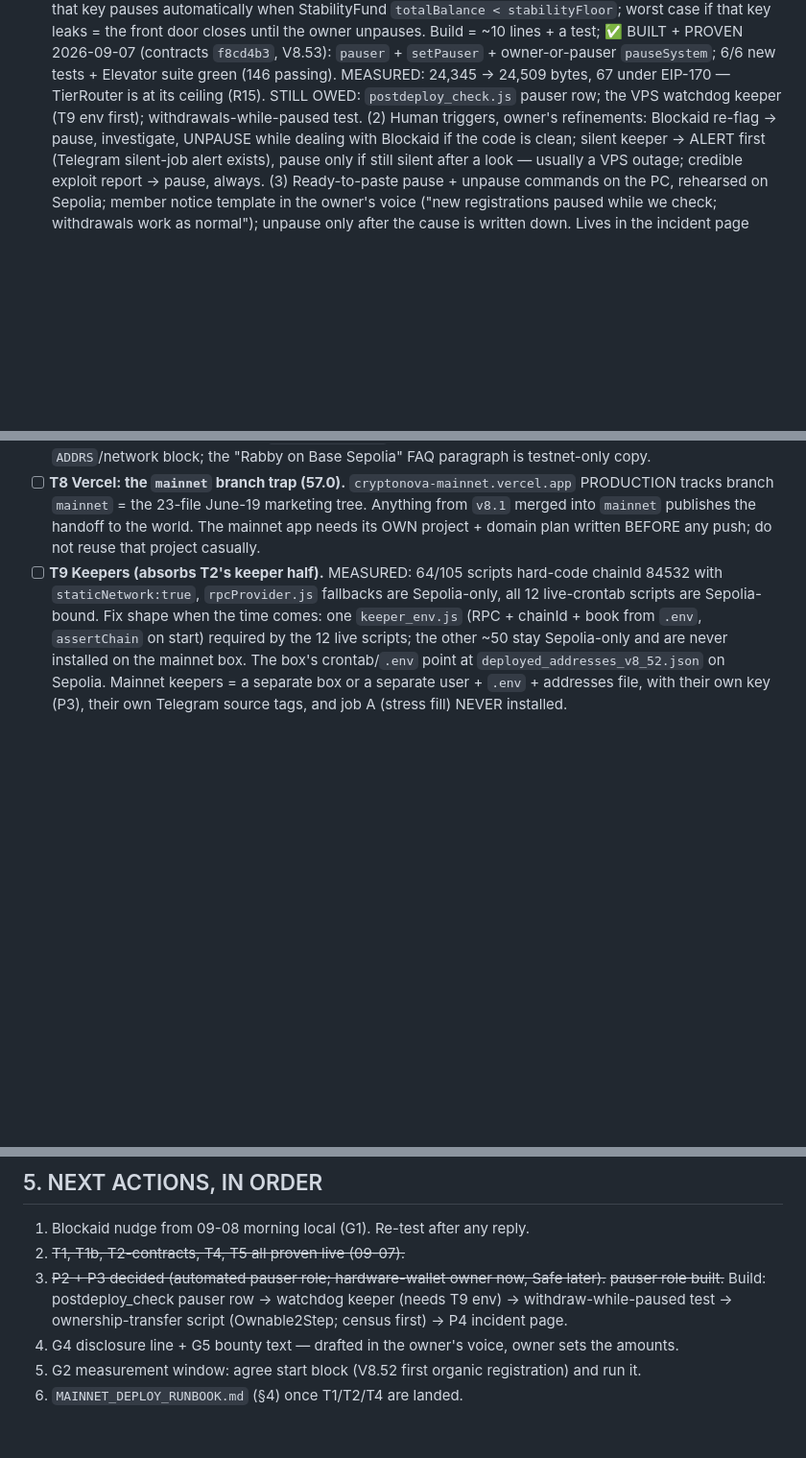
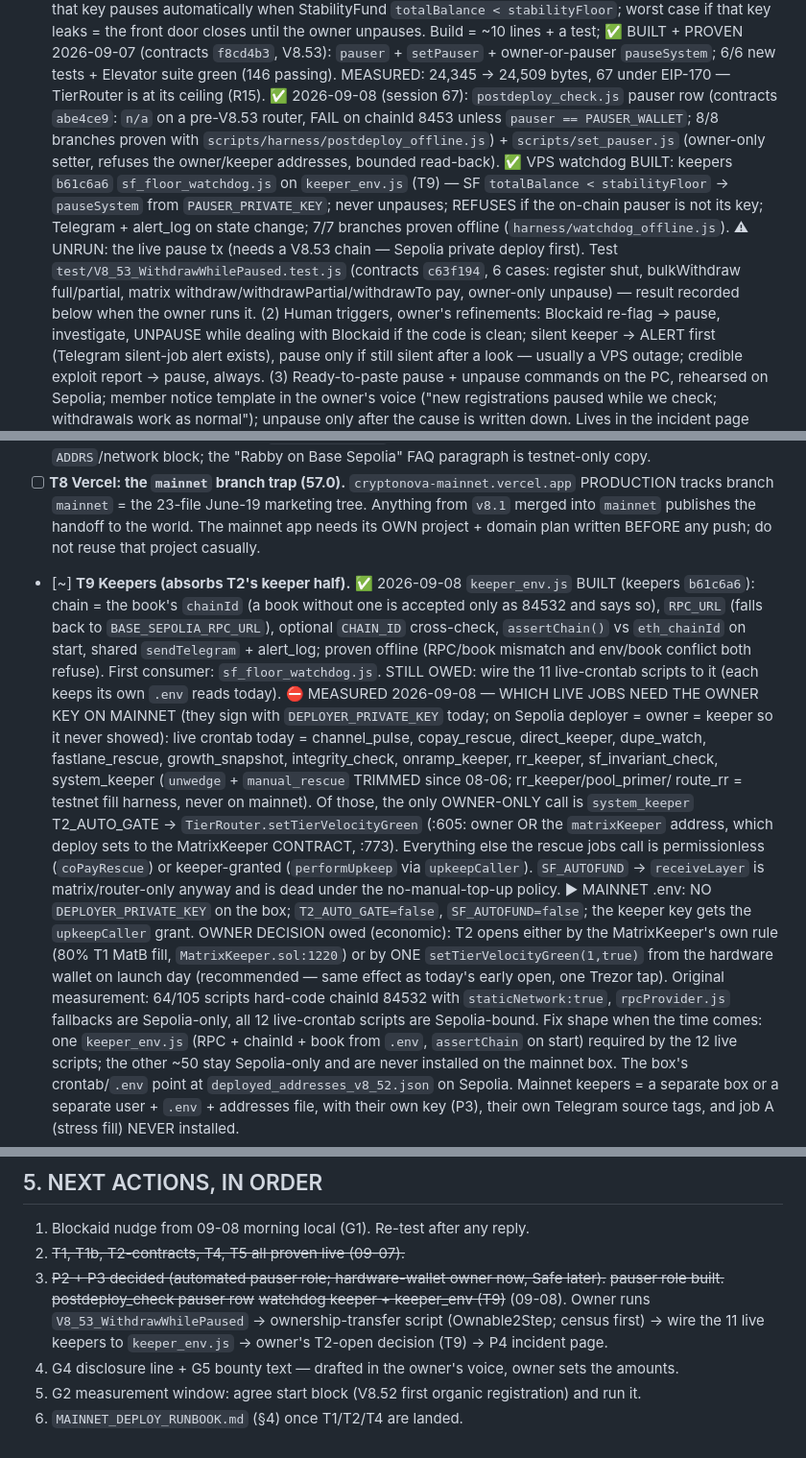
Before and after one commit to CryptoTechSXM/cryptonova-mainnet-app, a Markdown page: MAINNET_READINESS.md, 3 parts joined by grey strips. Shown at 96% size. Rendered like a GitHub page; blank space fills up the shorter version.

Commit message:
Session 67: pauser row + set_pauser + watchdog/keeper_env recorded; T9 owner-key census (only T2_AUTO_GATE is owner-only on mainnet); T2-open decision owed; §5 reordered
Co-Authored-By: Claude Fable 5.1 <noreply@anthropic.com>
Claude-Session: https://claude.ai/code/session_01LoqhrqA67oQthKWwY2x2q4

```diff
--- a/MAINNET_READINESS.md
+++ b/MAINNET_READINESS.md
@@ -94,8 +94,18 @@ before the no-manual-top-up policy — both templates are re-cut when the runboo
       ✅ BUILT + PROVEN 2026-09-07 (contracts `f8cd4b3`, V8.53): `pauser` + `setPauser` +
       owner-or-pauser `pauseSystem`; 6/6 new tests + Elevator suite green (146 passing).
       MEASURED: 24,345 → 24,509 bytes, 67 under EIP-170 — TierRouter is at its ceiling (R15).
-      STILL OWED: `postdeploy_check.js` pauser row; the VPS watchdog keeper (T9 env first);
-      withdrawals-while-paused test. (2) Human triggers, owner's refinements:
+      ✅ 2026-09-08 (session 67): `postdeploy_check.js` pauser row (contracts `abe4ce9`: `n/a` on a
+      pre-V8.53 router, FAIL on chainId 8453 unless `pauser == PAUSER_WALLET`; 8/8 branches proven
+      with `scripts/harness/postdeploy_offline.js`) + `scripts/set_pauser.js` (owner-only setter,
+      refuses the owner/keeper addresses, bounded read-back). ✅ VPS watchdog BUILT: keepers
+      `b61c6a6` `sf_floor_watchdog.js` on `keeper_env.js` (T9) — SF `totalBalance < stabilityFloor`
+      → `pauseSystem` from `PAUSER_PRIVATE_KEY`; never unpauses; REFUSES if the on-chain pauser is
+      not its key; Telegram + alert_log on state change; 7/7 branches proven offline
+      (`harness/watchdog_offline.js`). ⚠ UNRUN: the live pause tx (needs a V8.53 chain — Sepolia
+      private deploy first). Test `test/V8_53_WithdrawWhilePaused.test.js` (contracts `c63f194`,
+      6 cases: register shut, bulkWithdraw full/partial, matrix withdraw/withdrawPartial/withdrawTo
+      pay, owner-only unpause) — result recorded below when the owner runs it.
+      (2) Human triggers, owner's refinements:
       Blockaid re-flag → pause, investigate, UNPAUSE while dealing with Blockaid if the code is
       clean; silent keeper → ALERT first (Telegram silent-job alert exists), pause only if still
       silent after a look — usually a VPS outage; credible exploit report → pause, always.
@@ -206,7 +216,28 @@ before the no-manual-top-up policy — both templates are re-cut when the runboo
       tracks branch `mainnet` = the 23-file June-19 marketing tree. Anything from `v8.1` merged
       into `mainnet` publishes the handoff to the world. The mainnet app needs its OWN project +
       domain plan written BEFORE any push; do not reuse that project casually.
-- [ ] **T9 Keepers (absorbs T2's keeper half).** MEASURED: 64/105 scripts hard-code chainId 84532 with `staticNetwork:true`, `rpcProvider.js` fallbacks are Sepolia-only, all 12 live-crontab scripts are Sepolia-bound. Fix shape when the time comes: one `keeper_env.js` (RPC + chainId + book from `.env`, `assertChain` on start) required by the 12 live scripts; the other ~50 stay Sepolia-only and are never installed on the mainnet box. The box's crontab/`.env` point at `deployed_addresses_v8_52.json` on
+- [~] **T9 Keepers (absorbs T2's keeper half).** ✅ 2026-09-08 `keeper_env.js` BUILT (keepers
+      `b61c6a6`): chain = the book's `chainId` (a book without one is accepted only as 84532 and
+      says so), `RPC_URL` (falls back to `BASE_SEPOLIA_RPC_URL`), optional `CHAIN_ID` cross-check,
+      `assertChain()` vs `eth_chainId` on start, shared `sendTelegram` + alert_log; proven offline
+      (RPC/book mismatch and env/book conflict both refuse). First consumer: `sf_floor_watchdog.js`.
+      STILL OWED: wire the 11 live-crontab scripts to it (each keeps its own `.env` reads today).
+      ⛔ MEASURED 2026-09-08 — WHICH LIVE JOBS NEED THE OWNER KEY ON MAINNET (they sign with
+      `DEPLOYER_PRIVATE_KEY` today; on Sepolia deployer = owner = keeper so it never showed):
+      live crontab today = channel_pulse, copay_rescue, direct_keeper, dupe_watch, fastlane_rescue,
+      growth_snapshot, integrity_check, onramp_keeper, rr_keeper, sf_invariant_check,
+      system_keeper (`unwedge` + `manual_rescue` TRIMMED since 08-06; rr_keeper/pool_primer/
+      route_rr = testnet fill harness, never on mainnet). Of those, the only OWNER-ONLY call is
+      `system_keeper` T2_AUTO_GATE → `TierRouter.setTierVelocityGreen` (:605: owner OR the
+      `matrixKeeper` address, which deploy sets to the MatrixKeeper CONTRACT, :773). Everything
+      else the rescue jobs call is permissionless (`coPayRescue`) or keeper-granted
+      (`performUpkeep` via `upkeepCaller`). `SF_AUTOFUND` → `receiveLayer` is matrix/router-only
+      anyway and is dead under the no-manual-top-up policy. ▶ MAINNET .env: NO
+      `DEPLOYER_PRIVATE_KEY` on the box; `T2_AUTO_GATE=false`, `SF_AUTOFUND=false`; the keeper key
+      gets the `upkeepCaller` grant. OWNER DECISION owed (economic): T2 opens either by the
+      MatrixKeeper's own rule (80% T1 MatB fill, `MatrixKeeper.sol:1220`) or by ONE
+      `setTierVelocityGreen(1,true)` from the hardware wallet on launch day (recommended — same
+      effect as today's early open, one Trezor tap). Original measurement: 64/105 scripts hard-code chainId 84532 with `staticNetwork:true`, `rpcProvider.js` fallbacks are Sepolia-only, all 12 live-crontab scripts are Sepolia-bound. Fix shape when the time comes: one `keeper_env.js` (RPC + chainId + book from `.env`, `assertChain` on start) required by the 12 live scripts; the other ~50 stay Sepolia-only and are never installed on the mainnet box. The box's crontab/`.env` point at `deployed_addresses_v8_52.json` on
       Sepolia. Mainnet keepers = a separate box or a separate user + `.env` + addresses file, with
       their own key (P3), their own Telegram source tags, and job A (stress fill) NEVER installed.
 - [ ] **T10 Gas ceiling.** The measured Sepolia per-tx cap is 2^24 (memory
@@ -226,7 +257,7 @@ keeper start order, and the owner human test with a $10 real registration + with
 
 1. Blockaid nudge from 09-08 morning local (G1). Re-test after any reply.
 2. ~~T1, T1b, T2-contracts, T4, T5 all proven live (09-07).~~
-3. ~~P2 + P3 decided (automated pauser role; hardware-wallet owner now, Safe later).~~ ~~pauser role built.~~ Build: postdeploy_check pauser row → watchdog keeper (needs T9 env) → withdraw-while-paused test → ownership-transfer script (Ownable2Step; census first) → P4 incident page.
+3. ~~P2 + P3 decided (automated pauser role; hardware-wallet owner now, Safe later).~~ ~~pauser role built.~~ ~~postdeploy_check pauser row~~ ~~watchdog keeper + keeper_env (T9)~~ (09-08). Owner runs `V8_53_WithdrawWhilePaused` → ownership-transfer script (Ownable2Step; census first) → wire the 11 live keepers to `keeper_env.js` → owner's T2-open decision (T9) → P4 incident page.
 4. G4 disclosure line + G5 bounty text — drafted in the owner's voice, owner sets the amounts.
 5. G2 measurement window: agree start block (V8.52 first organic registration) and run it.
 6. `MAINNET_DEPLOY_RUNBOOK.md` (§4) once T1/T2/T4 are landed.
```
